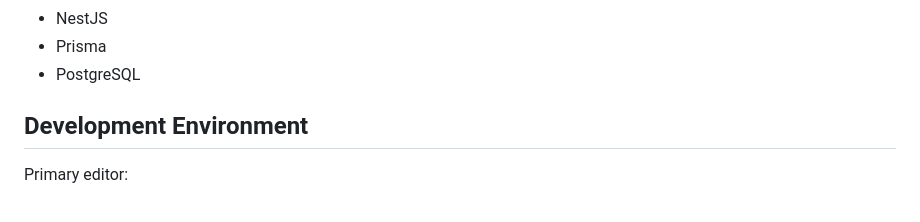
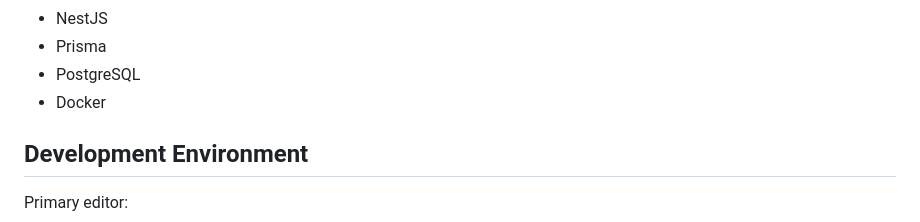
Before and after one commit to mhoffman4934/CircuitIQ-Electrical-Field-Assistant-Development, a Markdown page: README.md, the part around the change. GitHub-like rendering.

Commit message:
Add Docker to the list of technologies

```diff
--- a/README.md
+++ b/README.md
@@ -30,6 +30,7 @@ CircuitIQ is being developed to support electrical asset identification, equipme
 - NestJS
 - Prisma
 - PostgreSQL
+- Docker
 
 ## Development Environment
 
```
